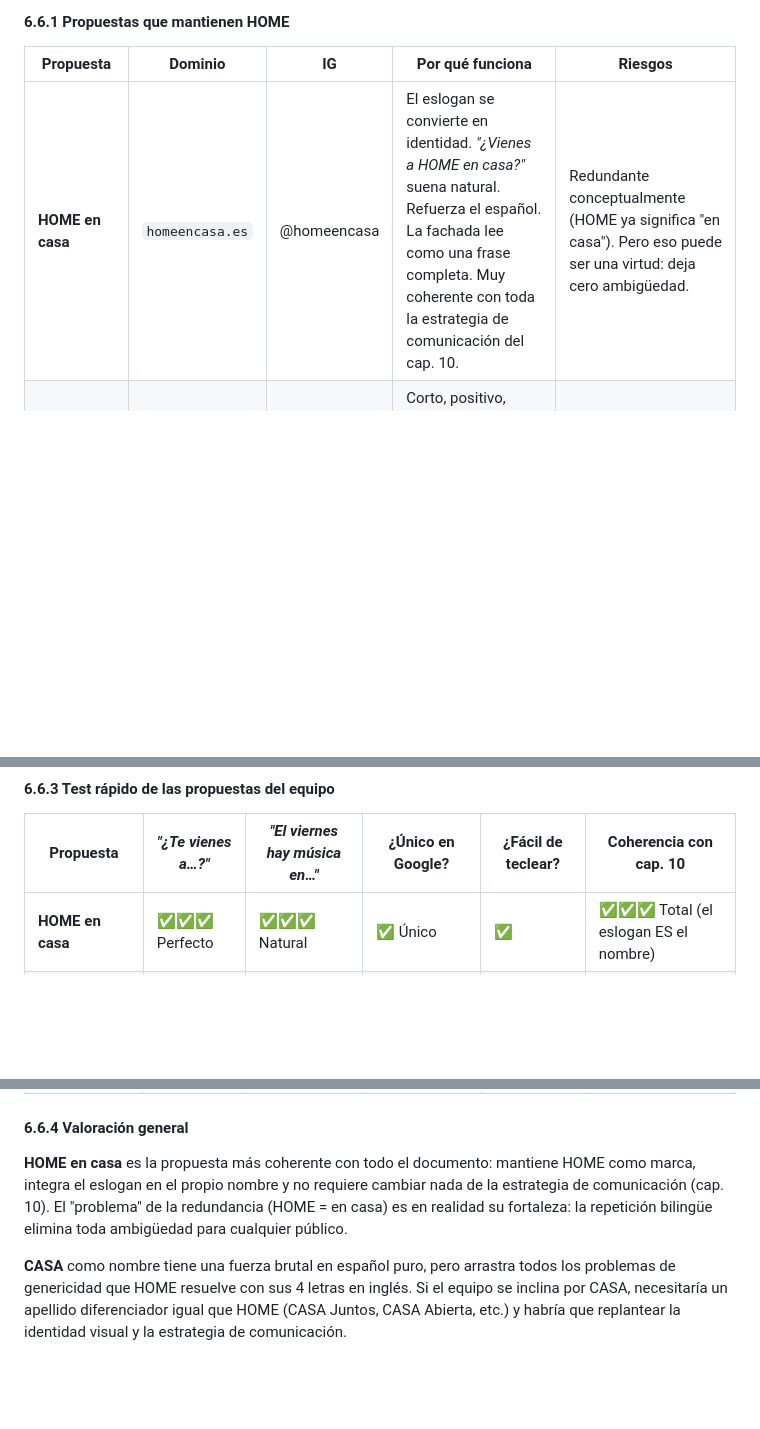
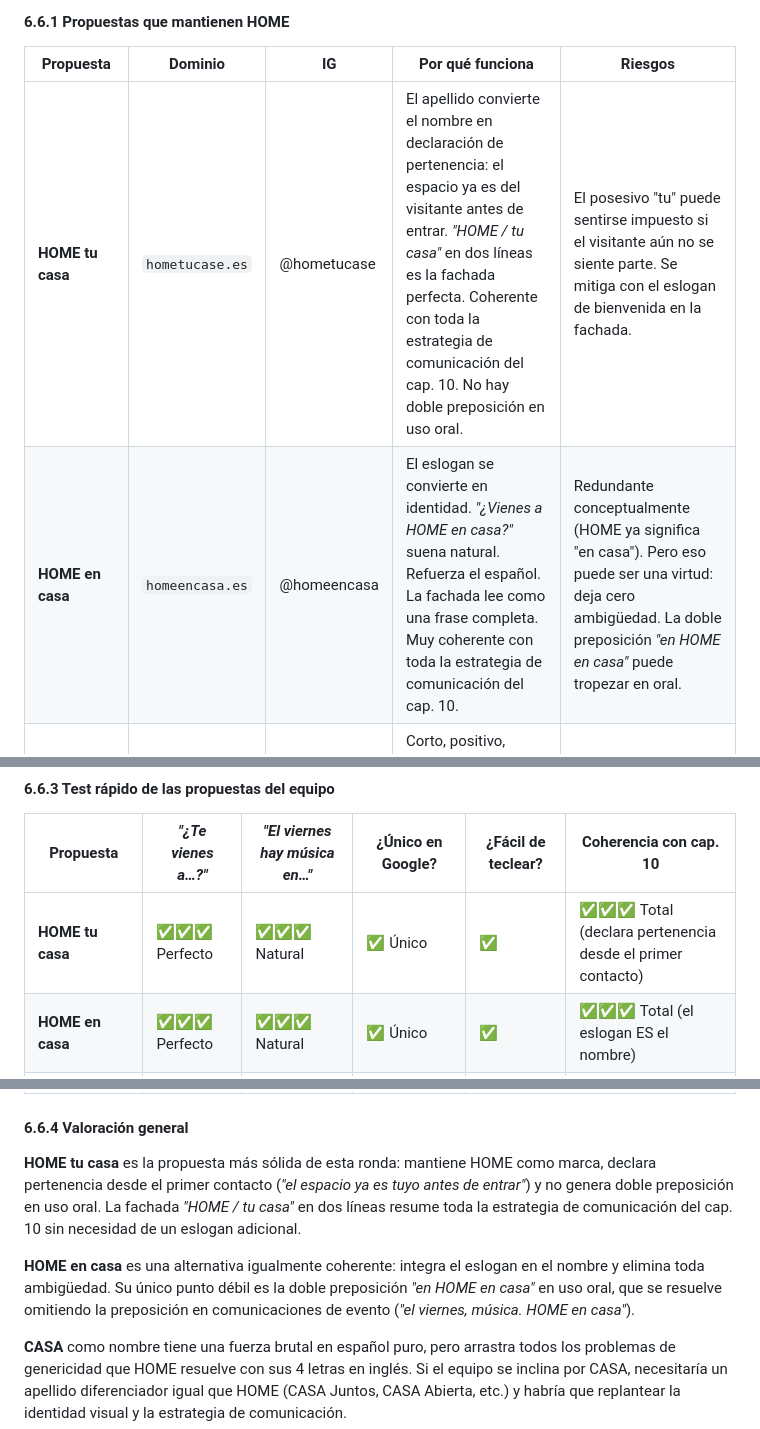
Before and after one commit to estebanrod/estebanrod.github.io, a Markdown page: HOME.md, 3 parts joined by grey strips. Rendered like a GitHub page; blank space fills up the shorter version.

```diff
--- a/HOME.md
+++ b/HOME.md
@@ -162,7 +162,8 @@ Propuestas surgidas en la lluvia de ideas del equipo (Manuela, Cristina, Asun, E
 
 | Propuesta | Dominio | IG | Por qué funciona | Riesgos |
 | --- | --- | --- | --- | --- |
-| **HOME en casa** | `homeencasa.es` | @homeencasa | El eslogan se convierte en identidad. *"¿Vienes a HOME en casa?"* suena natural. Refuerza el español. La fachada lee como una frase completa. Muy coherente con toda la estrategia de comunicación del cap. 10. | Redundante conceptualmente (HOME ya significa "en casa"). Pero eso puede ser una virtud: deja cero ambigüedad. |
+| **HOME tu casa** | `hometucase.es` | @hometucase | El apellido convierte el nombre en declaración de pertenencia: el espacio ya es del visitante antes de entrar. *"HOME / tu casa"* en dos líneas es la fachada perfecta. Coherente con toda la estrategia de comunicación del cap. 10. No hay doble preposición en uso oral. | El posesivo "tu" puede sentirse impuesto si el visitante aún no se siente parte. Se mitiga con el eslogan de bienvenida en la fachada. |
+| **HOME en casa** | `homeencasa.es` | @homeencasa | El eslogan se convierte en identidad. *"¿Vienes a HOME en casa?"* suena natural. Refuerza el español. La fachada lee como una frase completa. Muy coherente con toda la estrategia de comunicación del cap. 10. | Redundante conceptualmente (HOME ya significa "en casa"). Pero eso puede ser una virtud: deja cero ambigüedad. La doble preposición *"en HOME en casa"* puede tropezar en oral. |
 | **HOME vida** / **HOMEvida** | `homevida.es` | @homevida | Corto, positivo, universal. "Vida" es la palabra más potente del evangelio (Jn 10:10). Funciona en fachada: HOME VIDA. Buen dominio. | Puede sonar a gimnasio o centro wellness. Hay varias iglesias "Vida" en España (ruido SEO). |
 | **Vida Home** / **VIDAHome** | `vidahome.es` | @vidahome | Pone "vida" primero: el foco es la vida, el hogar es el contexto. Suena a marca lifestyle. | Al invertir, HOME pasa a segundo plano y pierde protagonismo visual. "Vida Home" suena más a tienda de decoración. |
 | **Real Home** | `realhome.es` | @realhome | Juego bilingüe elegante. Evoca autenticidad: *"esto es un hogar de verdad"*. Diferenciador fuerte: no es una iglesia de fachada. 4+4 letras: equilibrado visualmente. | En español "real" puede evocar monarquía (Real Madrid). En buscadores, "real home" tiene mucho ruido en inglés (inmobiliarias, decoración). El dominio `.es` probablemente esté ocupado. |
@@ -178,6 +179,7 @@ Propuestas surgidas en la lluvia de ideas del equipo (Manuela, Cristina, Asun, E
 
 | Propuesta | *"¿Te vienes a…?"* | *"El viernes hay música en…"* | ¿Único en Google? | ¿Fácil de teclear? | Coherencia con cap. 10 |
 | --- | --- | --- | --- | --- | --- |
+| **HOME tu casa** | ✅✅✅ Perfecto | ✅✅✅ Natural | ✅ Único | ✅ | ✅✅✅ Total (declara pertenencia desde el primer contacto) |
 | **HOME en casa** | ✅✅✅ Perfecto | ✅✅✅ Natural | ✅ Único | ✅ | ✅✅✅ Total (el eslogan ES el nombre) |
 | **HOME vida** | ✅✅ Funciona | ✅✅ Funciona | ⚠️ Ruido "vida church" | ✅ | ✅ Parcial (pierde "casa") |
 | **Vida Home** | ✅✅ Funciona | ✅ Menos natural | ⚠️ Ruido | ✅ | ⚠️ HOME pasa a segundo plano |
@@ -187,7 +189,9 @@ Propuestas surgidas en la lluvia de ideas del equipo (Manuela, Cristina, Asun, E
 
 #### 6.6.4 Valoración general
 
-**HOME en casa** es la propuesta más coherente con todo el documento: mantiene HOME como marca, integra el eslogan en el propio nombre y no requiere cambiar nada de la estrategia de comunicación (cap. 10). El "problema" de la redundancia (HOME = en casa) es en realidad su fortaleza: la repetición bilingüe elimina toda ambigüedad para cualquier público.
+**HOME tu casa** es la propuesta más sólida de esta ronda: mantiene HOME como marca, declara pertenencia desde el primer contacto (*"el espacio ya es tuyo antes de entrar"*) y no genera doble preposición en uso oral. La fachada *"HOME / tu casa"* en dos líneas resume toda la estrategia de comunicación del cap. 10 sin necesidad de un eslogan adicional.
+
+**HOME en casa** es una alternativa igualmente coherente: integra el eslogan en el nombre y elimina toda ambigüedad. Su único punto débil es la doble preposición *"en HOME en casa"* en uso oral, que se resuelve omitiendo la preposición en comunicaciones de evento (*"el viernes, música. HOME en casa"*).
 
 **CASA** como nombre tiene una fuerza brutal en español puro, pero arrastra todos los problemas de genericidad que HOME resuelve con sus 4 letras en inglés. Si el equipo se inclina por CASA, necesitaría un apellido diferenciador igual que HOME (CASA Juntos, CASA Abierta, etc.) y habría que replantear la identidad visual y la estrategia de comunicación.
 
```
